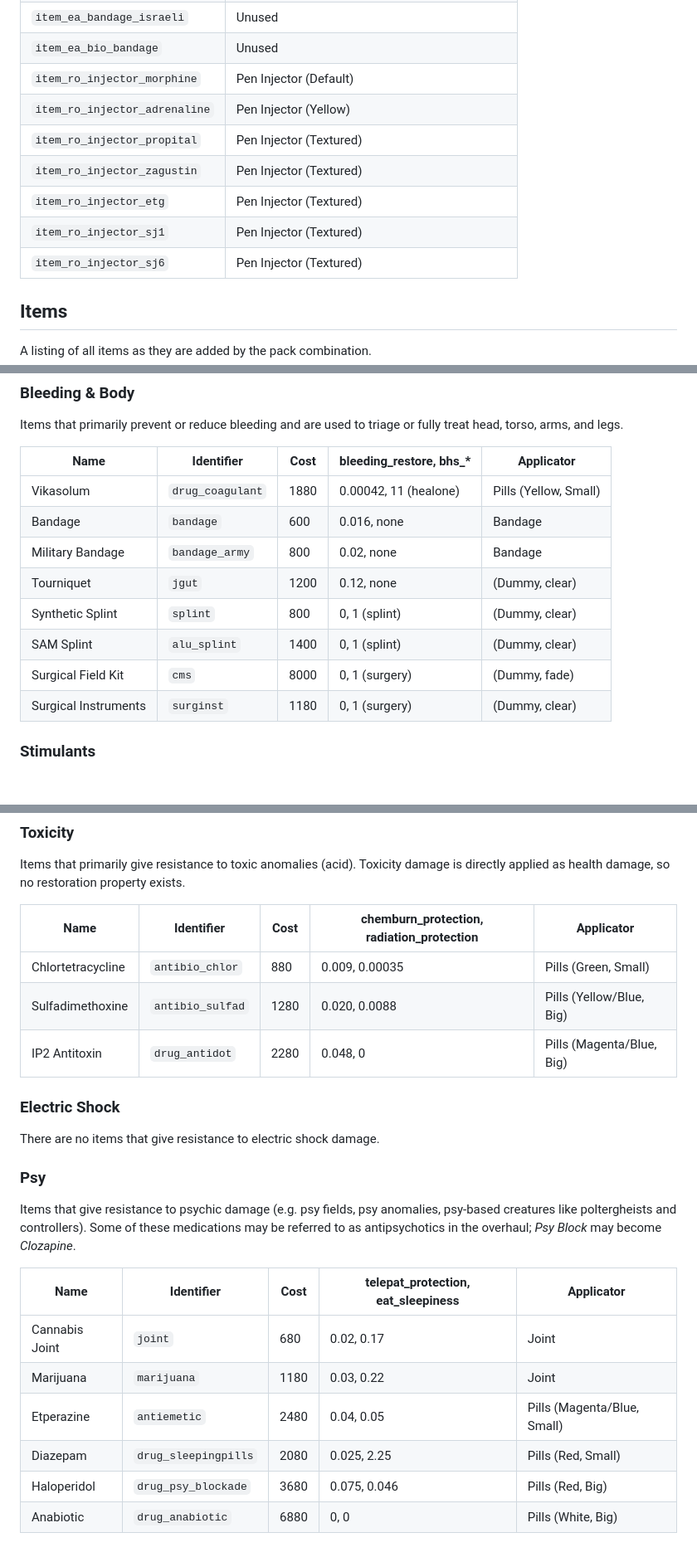
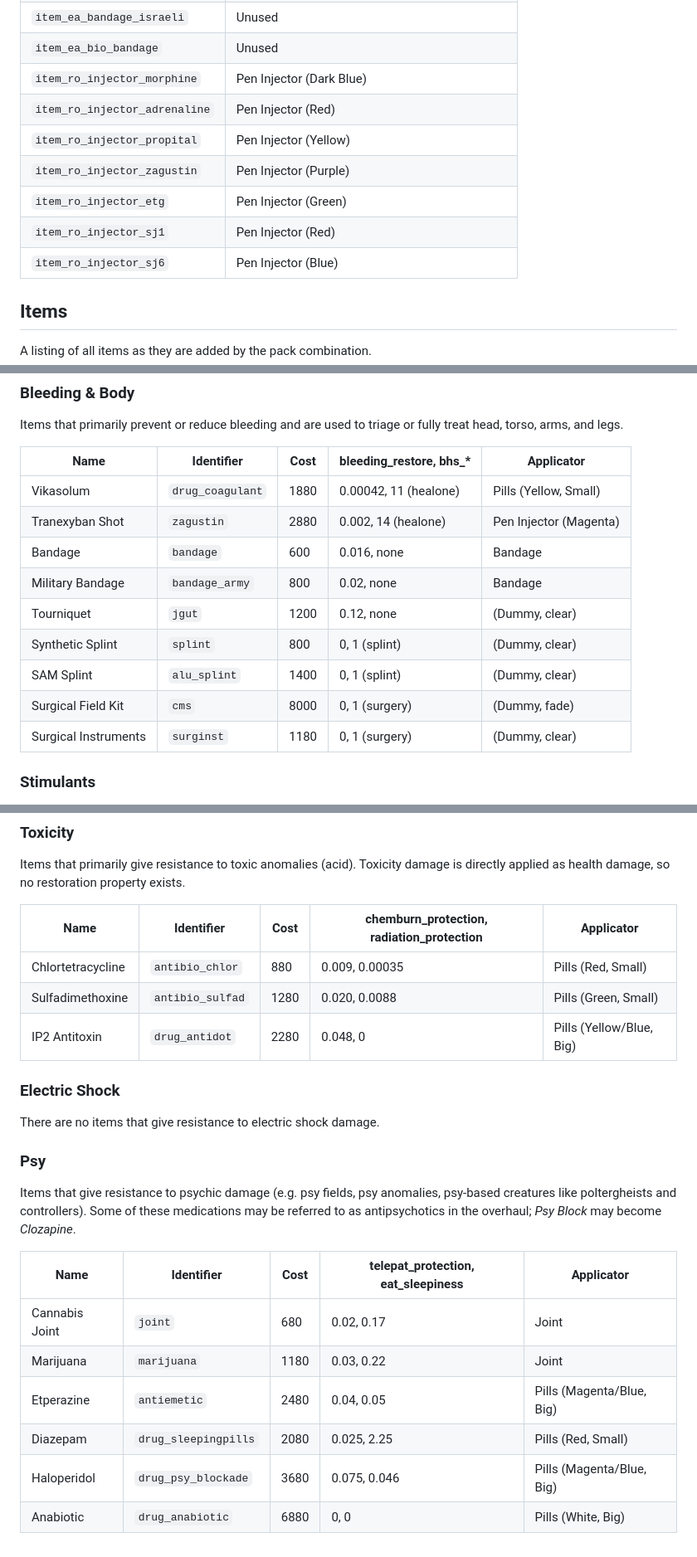
Before and after one commit to augustsaintfreytag/stalker-bhs-changes, a Markdown page: MEDICATION.md, 3 parts joined by grey strips. Shown: that part at 83% size. Rendered like a GitHub page; blank space fills up the shorter version.

Commit message:
Update applicators and visuals in medication docs

```diff
--- a/MEDICATION.md
+++ b/MEDICATION.md
@@ -38,13 +38,13 @@ A sheet documenting all available medical items in BHS and BHSRO to map out iden
 | `item_ea_bandage`             | Bandage (Red)                                 |
 | `item_ea_bandage_israeli`     | Unused                                        |
 | `item_ea_bio_bandage`         | Unused                                        |
-| `item_ro_injector_morphine`   | Pen Injector (Default)                        |
-| `item_ro_injector_adrenaline` | Pen Injector (Yellow)                         |
-| `item_ro_injector_propital`   | Pen Injector (Textured)                       |
-| `item_ro_injector_zagustin`   | Pen Injector (Textured)                       |
-| `item_ro_injector_etg`        | Pen Injector (Textured)                       |
-| `item_ro_injector_sj1`        | Pen Injector (Textured)                       |
-| `item_ro_injector_sj6`        | Pen Injector (Textured)                       |
+| `item_ro_injector_morphine`   | Pen Injector (Dark Blue)                      |
+| `item_ro_injector_adrenaline` | Pen Injector (Red)                            |
+| `item_ro_injector_propital`   | Pen Injector (Yellow)                         |
+| `item_ro_injector_zagustin`   | Pen Injector (Purple)                         |
+| `item_ro_injector_etg`        | Pen Injector (Green)                          |
+| `item_ro_injector_sj1`        | Pen Injector (Red)                            |
+| `item_ro_injector_sj6`        | Pen Injector (Blue)                           |
 
 
 ## Items
@@ -84,16 +84,17 @@ Items that are taken after sustaining damage, to heal main player health and to
 
 Items that primarily prevent or reduce bleeding and are used to triage or fully treat head, torso, arms, and legs.
 
-| Name                 | Identifier       | Cost | bleeding_restore, bhs_* | Applicator            |
-| -------------------- | ---------------- | ---- | ----------------------- | --------------------- |
-| Vikasolum            | `drug_coagulant` | 1880 | 0.00042, 11 (healone)   | Pills (Yellow, Small) |
-| Bandage              | `bandage`        | 600  | 0.016, none             | Bandage               |
-| Military Bandage     | `bandage_army`   | 800  | 0.02, none              | Bandage               |
-| Tourniquet           | `jgut`           | 1200 | 0.12, none              | (Dummy, clear)        |
-| Synthetic Splint     | `splint`         | 800  | 0, 1 (splint)           | (Dummy, clear)        |
-| SAM Splint           | `alu_splint`     | 1400 | 0, 1 (splint)           | (Dummy, clear)        |
-| Surgical Field Kit   | `cms`            | 8000 | 0, 1 (surgery)          | (Dummy, fade)         |
-| Surgical Instruments | `surginst`       | 1180 | 0, 1 (surgery)          | (Dummy, clear)        |
+| Name                 | Identifier       | Cost | bleeding_restore, bhs_* | Applicator             |
+| -------------------- | ---------------- | ---- | ----------------------- | ---------------------- |
+| Vikasolum            | `drug_coagulant` | 1880 | 0.00042, 11 (healone)   | Pills (Yellow, Small)  |
+| Tranexyban Shot      | `zagustin`       | 2880 | 0.002, 14 (healone)     | Pen Injector (Magenta) |
+| Bandage              | `bandage`        | 600  | 0.016, none             | Bandage                |
+| Military Bandage     | `bandage_army`   | 800  | 0.02, none              | Bandage                |
+| Tourniquet           | `jgut`           | 1200 | 0.12, none              | (Dummy, clear)         |
+| Synthetic Splint     | `splint`         | 800  | 0, 1 (splint)           | (Dummy, clear)         |
+| SAM Splint           | `alu_splint`     | 1400 | 0, 1 (splint)           | (Dummy, clear)         |
+| Surgical Field Kit   | `cms`            | 8000 | 0, 1 (surgery)          | (Dummy, fade)          |
+| Surgical Instruments | `surginst`       | 1180 | 0, 1 (surgery)          | (Dummy, clear)         |
 
 ### Stimulants
 
@@ -125,11 +126,11 @@ Items that primarily give radiation resistance or remove radiation exposure.
 
 Items that primarily give resistance to toxic anomalies (acid). Toxicity damage is directly applied as health damage, so no restoration property exists.
 
-| Name              | Identifier       | Cost | chemburn_protection, radiation_protection | Applicator                |
-| ----------------- | ---------------- | ---- | ----------------------------------------- | ------------------------- |
-| Chlortetracycline | `antibio_chlor`  | 880  | 0.009, 0.00035                            | Pills (Green, Small)      |
-| Sulfadimethoxine  | `antibio_sulfad` | 1280 | 0.020, 0.0088                             | Pills (Yellow/Blue, Big)  |
-| IP2 Antitoxin     | `drug_antidot`   | 2280 | 0.048, 0                                  | Pills (Magenta/Blue, Big) |
+| Name              | Identifier       | Cost | chemburn_protection, radiation_protection | Applicator               |
+| ----------------- | ---------------- | ---- | ----------------------------------------- | ------------------------ |
+| Chlortetracycline | `antibio_chlor`  | 880  | 0.009, 0.00035                            | Pills (Red, Small)       |
+| Sulfadimethoxine  | `antibio_sulfad` | 1280 | 0.020, 0.0088                             | Pills (Green, Small)     |
+| IP2 Antitoxin     | `drug_antidot`   | 2280 | 0.048, 0                                  | Pills (Yellow/Blue, Big) |
 
 ### Electric Shock
 
@@ -139,11 +140,11 @@ There are no items that give resistance to electric shock damage.
 
 Items that give resistance to psychic damage (e.g. psy fields, psy anomalies, psy-based creatures like poltergheists and controllers). Some of these medications may be referred to as antipsychotics in the overhaul; *Psy Block* may become *Clozapine*.
 
-| Name           | Identifier           | Cost | telepat_protection, eat_sleepiness | Applicator                  |
-| -------------- | -------------------- | ---- | ---------------------------------- | --------------------------- |
-| Cannabis Joint | `joint`              | 680  | 0.02, 0.17                         | Joint                       |
-| Marijuana      | `marijuana`          | 1180 | 0.03, 0.22                         | Joint                       |
-| Etperazine     | `antiemetic`         | 2480 | 0.04, 0.05                         | Pills (Magenta/Blue, Small) |
-| Diazepam       | `drug_sleepingpills` | 2080 | 0.025, 2.25                        | Pills (Red, Small)          |
-| Haloperidol    | `drug_psy_blockade`  | 3680 | 0.075, 0.046                       | Pills (Red, Big)            |
-| Anabiotic      | `drug_anabiotic`     | 6880 | 0, 0                               | Pills (White, Big)          |
+| Name           | Identifier           | Cost | telepat_protection, eat_sleepiness | Applicator                |
+| -------------- | -------------------- | ---- | ---------------------------------- | ------------------------- |
+| Cannabis Joint | `joint`              | 680  | 0.02, 0.17                         | Joint                     |
+| Marijuana      | `marijuana`          | 1180 | 0.03, 0.22                         | Joint                     |
+| Etperazine     | `antiemetic`         | 2480 | 0.04, 0.05                         | Pills (Magenta/Blue, Big) |
+| Diazepam       | `drug_sleepingpills` | 2080 | 0.025, 2.25                        | Pills (Red, Small)        |
+| Haloperidol    | `drug_psy_blockade`  | 3680 | 0.075, 0.046                       | Pills (Magenta/Blue, Big) |
+| Anabiotic      | `drug_anabiotic`     | 6880 | 0, 0                               | Pills (White, Big)        |
```
Also changed, not shown: other parts of MEDICATION.md (+1 -1 lines).
